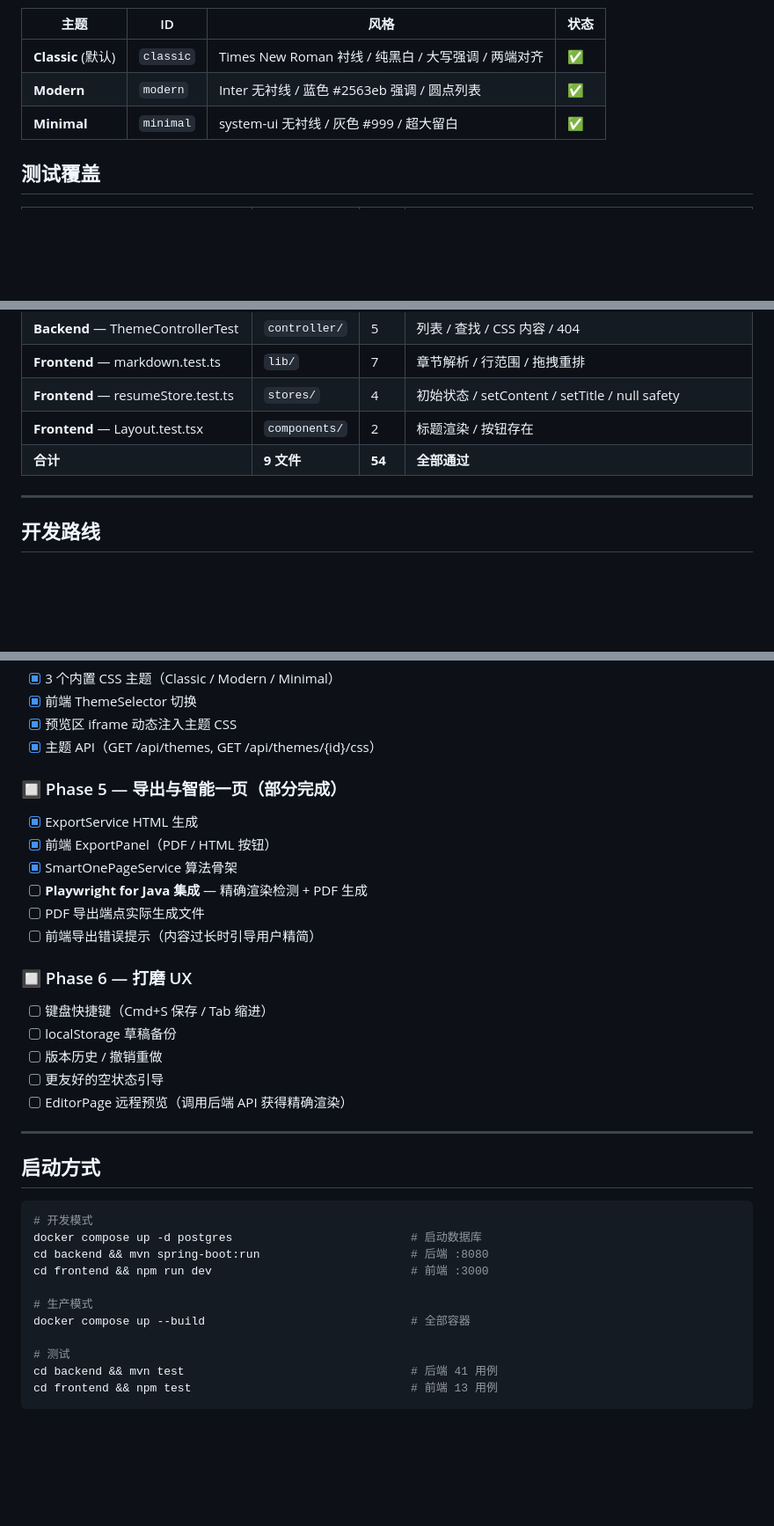
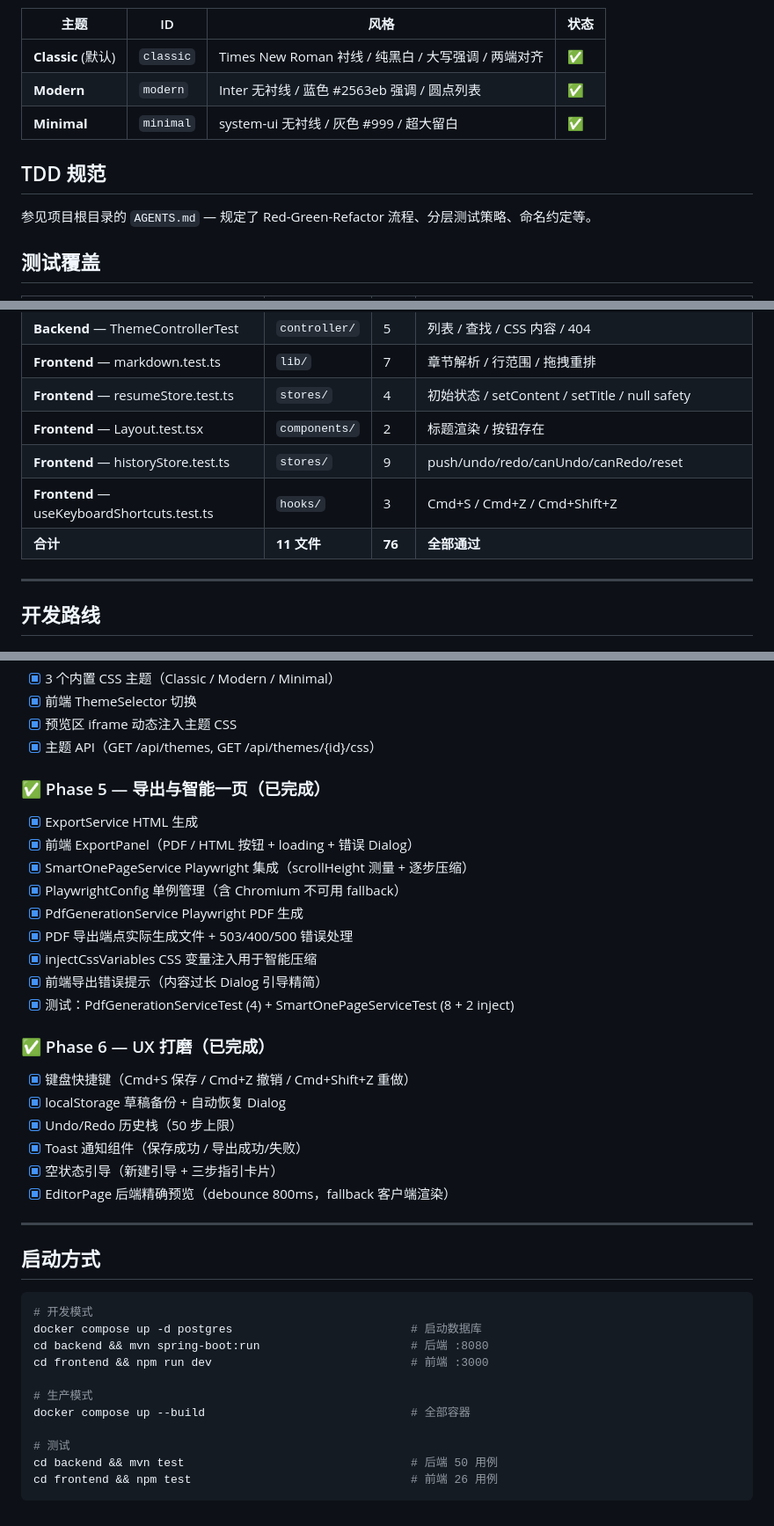
Before and after one commit to 129duckflew/resume-builder, a Markdown page: progress.md, 3 parts joined by grey strips. Shown at 88% size. GitHub-like rendering; blank space fills up the shorter version.

Commit message:
docs: update progress.md to reflect Phase 5/6 completion and 76 tests

````diff
--- a/progress.md
+++ b/progress.md
@@ -80,6 +80,10 @@ resume-builder/
 | **Modern** | `modern` | Inter 无衬线 / 蓝色 #2563eb 强调 / 圆点列表 | ✅ |
 | **Minimal** | `minimal` | system-ui 无衬线 / 灰色 #999 / 超大留白 | ✅ |
 
+## TDD 规范
+
+参见项目根目录的 `AGENTS.md` — 规定了 Red-Green-Refactor 流程、分层测试策略、命名约定等。
+
 ## 测试覆盖
 
 | 模块 | 文件 | 用例 | 覆盖内容 |
@@ -93,7 +97,9 @@ resume-builder/
 | **Frontend** — markdown.test.ts | `lib/` | 7 | 章节解析 / 行范围 / 拖拽重排 |
 | **Frontend** — resumeStore.test.ts | `stores/` | 4 | 初始状态 / setContent / setTitle / null safety |
 | **Frontend** — Layout.test.tsx | `components/` | 2 | 标题渲染 / 按钮存在 |
-| **合计** | **9 文件** | **54** | **全部通过** |
+| **Frontend** — historyStore.test.ts | `stores/` | 9 | push/undo/redo/canUndo/canRedo/reset |
+| **Frontend** — useKeyboardShortcuts.test.ts | `hooks/` | 3 | Cmd+S / Cmd+Z / Cmd+Shift+Z |
+| **合计** | **11 文件** | **76** | **全部通过** |
 
 ---
 
@@ -127,20 +133,24 @@ resume-builder/
 - [x] 预览区 iframe 动态注入主题 CSS
 - [x] 主题 API（GET /api/themes, GET /api/themes/{id}/css）
 
-### 🔲 Phase 5 — 导出与智能一页（部分完成）
+### ✅ Phase 5 — 导出与智能一页（已完成）
 - [x] ExportService HTML 生成
-- [x] 前端 ExportPanel（PDF / HTML 按钮）
-- [x] SmartOnePageService 算法骨架
-- [ ] **Playwright for Java 集成** — 精确渲染检测 + PDF 生成
-- [ ] PDF 导出端点实际生成文件
-- [ ] 前端导出错误提示（内容过长时引导用户精简）
+- [x] 前端 ExportPanel（PDF / HTML 按钮 + loading + 错误 Dialog）
+- [x] SmartOnePageService Playwright 集成（scrollHeight 测量 + 逐步压缩）
+- [x] PlaywrightConfig 单例管理（含 Chromium 不可用 fallback）
+- [x] PdfGenerationService Playwright PDF 生成
+- [x] PDF 导出端点实际生成文件 + 503/400/500 错误处理
+- [x] injectCssVariables CSS 变量注入用于智能压缩
+- [x] 前端导出错误提示（内容过长 Dialog 引导精简）
+- [x] 测试：PdfGenerationServiceTest (4) + SmartOnePageServiceTest (8 + 2 inject)
 
-### 🔲 Phase 6 — 打磨 UX
-- [ ] 键盘快捷键（Cmd+S 保存 / Tab 缩进）
-- [ ] localStorage 草稿备份
-- [ ] 版本历史 / 撤销重做
-- [ ] 更友好的空状态引导
-- [ ] EditorPage 远程预览（调用后端 API 获得精确渲染）
+### ✅ Phase 6 — UX 打磨（已完成）
+- [x] 键盘快捷键（Cmd+S 保存 / Cmd+Z 撤销 / Cmd+Shift+Z 重做）
+- [x] localStorage 草稿备份 + 自动恢复 Dialog
+- [x] Undo/Redo 历史栈（50 步上限）
+- [x] Toast 通知组件（保存成功 / 导出成功/失败）
+- [x] 空状态引导（新建引导 + 三步指引卡片）
+- [x] EditorPage 后端精确预览（debounce 800ms，fallback 客户端渲染）
 
 ---
 
@@ -156,6 +166,6 @@ cd frontend && npm run dev                             # 前端 :3000
 docker compose up --build                              # 全部容器
 
 # 测试
-cd backend && mvn test                                 # 后端 41 用例
-cd frontend && npm test                                # 前端 13 用例
+cd backend && mvn test                                 # 后端 50 用例
+cd frontend && npm test                                # 前端 26 用例
 ```
````
